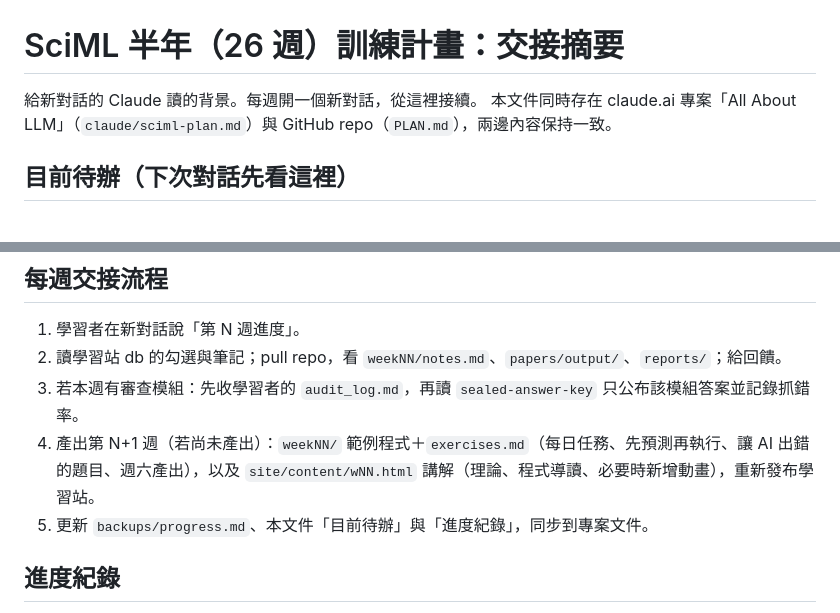
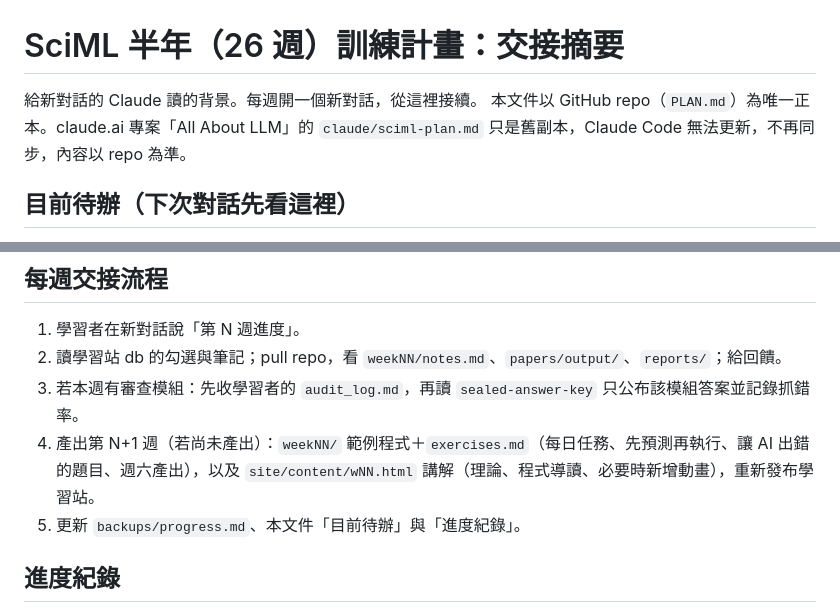
Before and after one commit to archi9882/SciML, a Markdown page: PLAN.md, 2 parts joined by grey strips. Rendered like a GitHub page.

Commit message:
PLAN.md 改以 repo 為唯一正本，不再同步 claude.ai 專案文件
Co-Authored-By: Claude Sonnet 5.5 <noreply@anthropic.com>

```diff
--- a/PLAN.md
+++ b/PLAN.md
@@ -1,7 +1,7 @@
 # SciML 半年（26 週）訓練計畫：交接摘要
 
 給新對話的 Claude 讀的背景。每週開一個新對話，從這裡接續。
-本文件同時存在 claude.ai 專案「All About LLM」（`claude/sciml-plan.md`）與 GitHub repo（`PLAN.md`），兩邊內容保持一致。
+本文件以 GitHub repo（`PLAN.md`）為唯一正本。claude.ai 專案「All About LLM」的 `claude/sciml-plan.md` 只是舊副本，Claude Code 無法更新，不再同步，內容以 repo 為準。
 
 ## 目前待辦（下次對話先看這裡）
 - **位置**：從第 1 週重新開始（2026-11-03 決定），專案情境為水力工程（2026-11-04）。第 1–3 週的範例程式、`exercises.md`、`notes.md` 題目與 HydroWatch 成品已產出，`sealed-answer-key` 已重建；學習站講解（`site/content/w01–w03.html`）、動畫與計畫資料已同步為水力工程版。
@@ -119,7 +119,7 @@ W14 揭曉 HydroWatch 前段模組的答案卷，W26 揭曉 VPPWatch 與 HydroWa
 2. 讀學習站 db 的勾選與筆記；pull repo，看 `weekNN/notes.md`、`papers/output/`、`reports/`；給回饋。
 3. 若本週有審查模組：先收學習者的 `audit_log.md`，再讀 `sealed-answer-key` 只公布該模組答案並記錄抓錯率。
 4. 產出第 N+1 週（若尚未產出）：`weekNN/` 範例程式＋`exercises.md`（每日任務、先預測再執行、讓 AI 出錯的題目、週六產出），以及 `site/content/wNN.html` 講解（理論、程式導讀、必要時新增動畫），重新發布學習站。
-5. 更新 `backups/progress.md`、本文件「目前待辦」與「進度紀錄」，同步到專案文件。
+5. 更新 `backups/progress.md`、本文件「目前待辦」與「進度紀錄」。
 
 ## 進度紀錄
 - 2026-11-04：計畫第四版。前段 W1–14 HydroWatch、後段 W15–26 VPPWatch（虛擬電廠，對準安瑟樂威），兩套都走「預測 → 最小版 → 審查 → 替換」。W8 併入 FNO、拿掉 W24–25 生成式設計選修；新增 W15 VPPWatch 交付、W16 串流遙測、W19 光電、W20 儲能與熱傳導、W21 需量反應因果、W22 NSGA-II 投標、W23 壓測與故障演練。學習站首頁新增職缺覆蓋度矩陣、抓錯率計分板、證據庫（AI 錯誤、ADR、實驗）、面試題庫；W1–14 每週加小基建任務。HydroWatch 的 deploy、api、ops、legacy 改在後段與 VPPWatch 同週審查，答案於 W26 揭曉。
```
